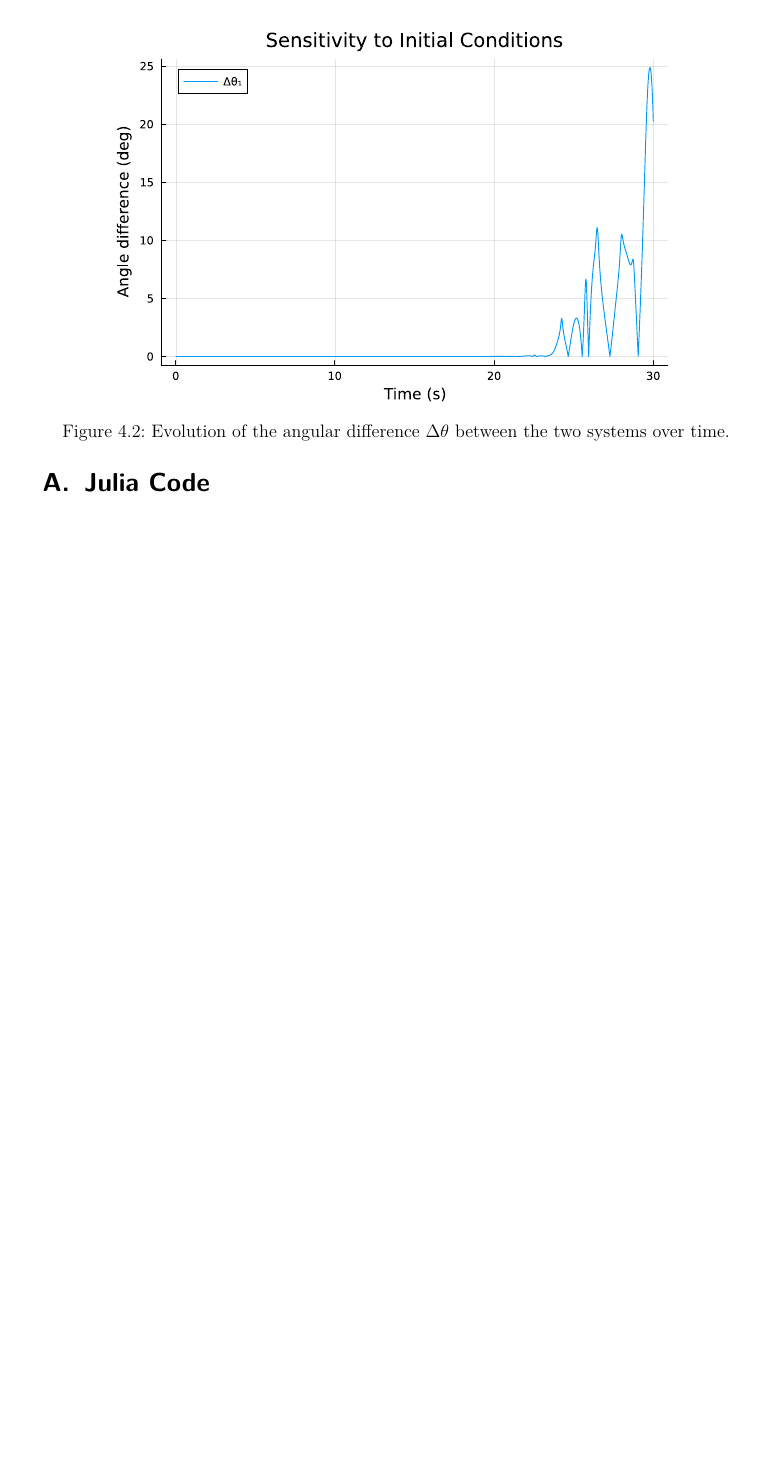
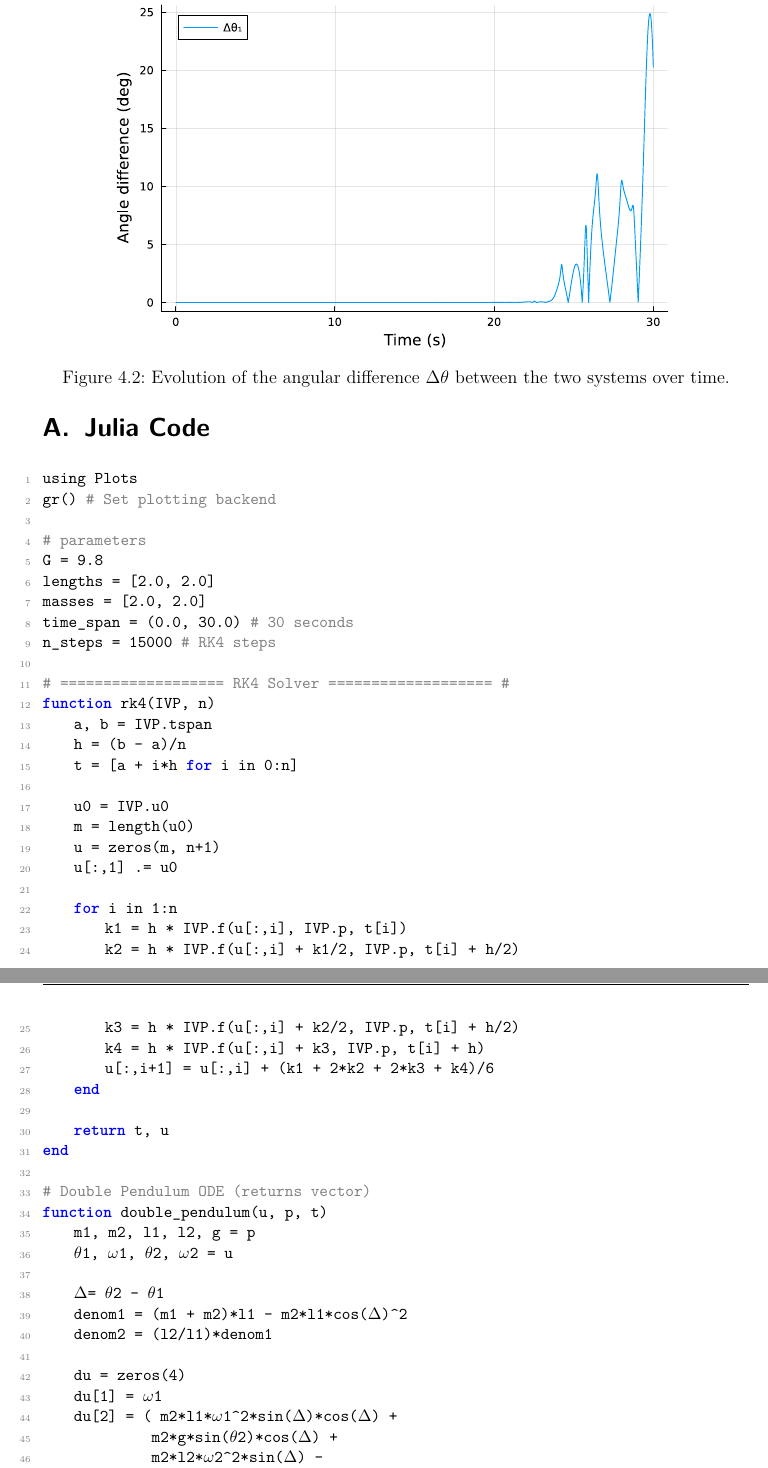
Before and after one commit to tannon-maker/Math5600, a LaTeX paper (Project.tex, which reads Sections/code.tex): part of page 9 of 9 before the commit and two parts of pages 9 and 10 of 11 after it, the two joined at a grey line, cut so that both start at the same text, the shorter picture padded with empty space. Compiled offline with pdfLaTeX.

Commit message:
Done?!?!?

```diff
--- a/Sections/code.tex
+++ b/Sections/code.tex
@@ -1,2 +1,51 @@
 \appendix\section{Julia Code}
 \applabel{A}
+
+\begin{lstlisting}
+using Plots
+gr()  # Set plotting backend
+
+# parameters
+G = 9.8
+lengths = [2.0, 2.0]
+masses = [2.0, 2.0]
+time_span = (0.0, 30.0)  # 30 seconds
+n_steps = 15000           # RK4 steps
+
+# =================== RK4 Solver =================== #
+function rk4(IVP, n)
+    a, b = IVP.tspan
+    h = (b - a)/n
+    t = [a + i*h for i in 0:n]
+
+    u0 = IVP.u0
+    m = length(u0)
+    u = zeros(m, n+1)
+    u[:,1] .= u0
+
+    for i in 1:n
+        k1 = h * IVP.f(u[:,i], IVP.p, t[i])
+        k2 = h * IVP.f(u[:,i] + k1/2, IVP.p, t[i] + h/2)
+        k3 = h * IVP.f(u[:,i] + k2/2, IVP.p, t[i] + h/2)
+        k4 = h * IVP.f(u[:,i] + k3, IVP.p, t[i] + h)
+        u[:,i+1] = u[:,i] + (k1 + 2*k2 + 2*k3 + k4)/6
+    end
+
+    return t, u
+end
+
+# Double Pendulum ODE (returns vector)
+function double_pendulum(u, p, t)
+    m1, m2, l1, l2, g = p
+    θ1, ω1, θ2, ω2 = u
+
+    Δ = θ2 - θ1
+    denom1 = (m1 + m2)*l1 - m2*l1*cos(Δ)^2
+    denom2 = (l2/l1)*denom1
+
+    du = zeros(4)
+    du[1] = ω1
+    du[2] = ( m2*l1*ω1^2*sin(Δ)*cos(Δ) +
+              m2*g*sin(θ2)*cos(Δ) +
+              m2*l2*ω2^2*sin(Δ) -
+              (m1+m2)*g*sin(θ1) ) / denom1
@@ -2,0 +77 @@
+end
```
Also changed, not shown: preamble.tex (+32 -0 lines), Project.pdf, Sections/code.tex (51 more changed lines).
